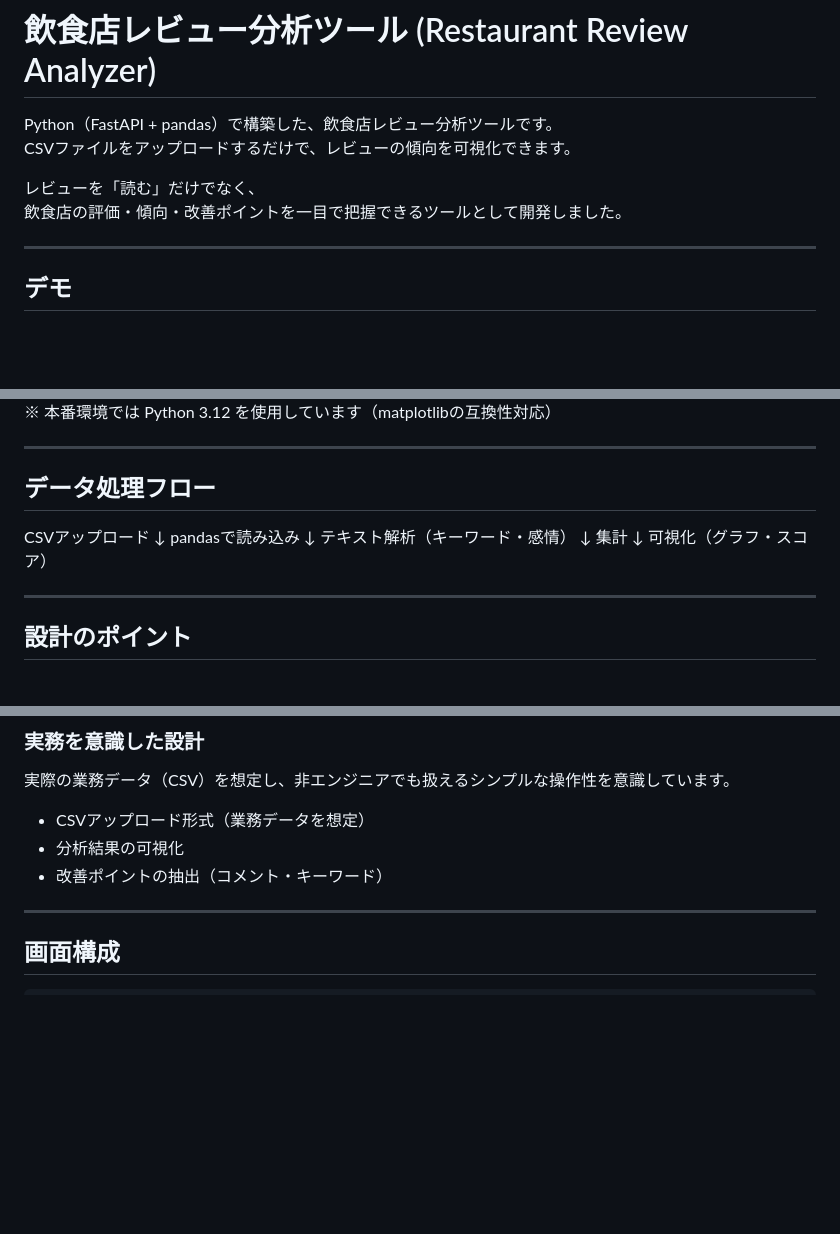
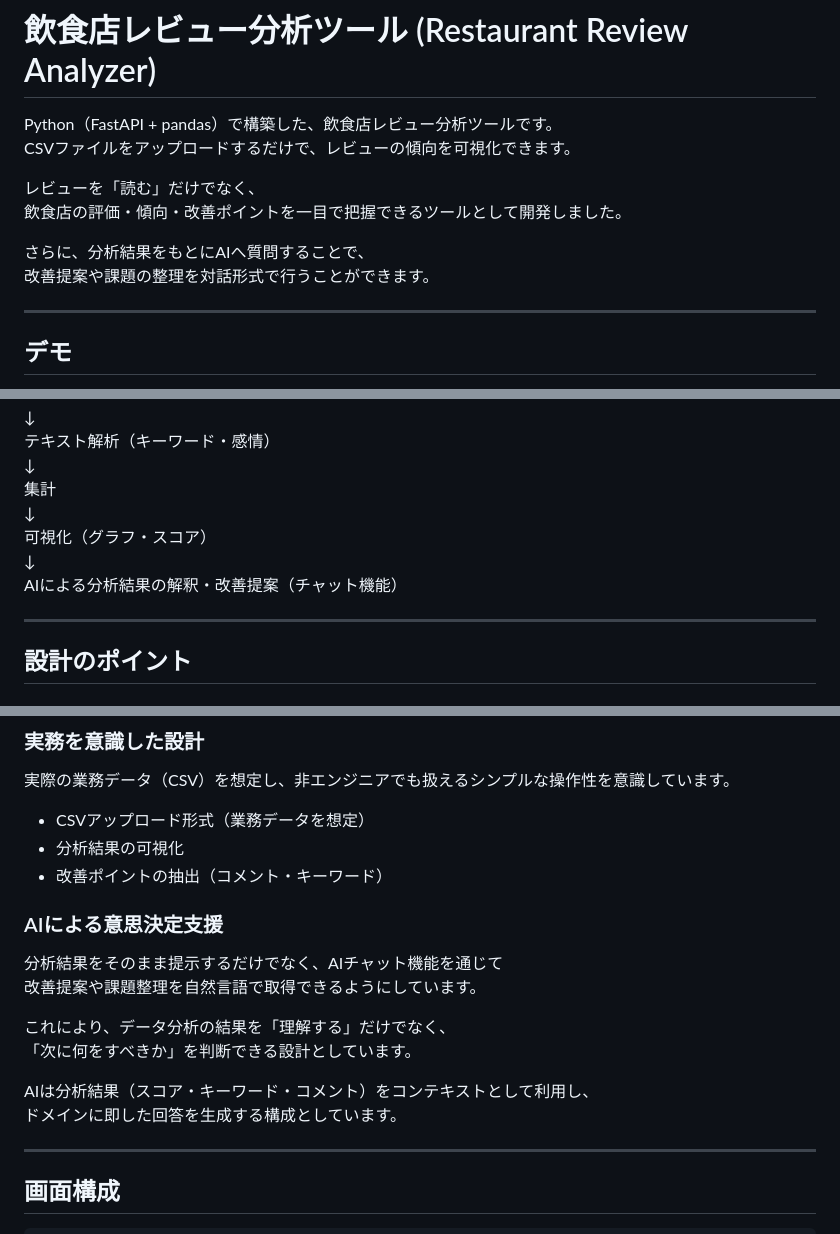
Before and after one commit to norviaio/restaurant-review-analyzer, a Markdown page: README.md, 3 parts joined by grey strips. Rendered like a GitHub page; blank space fills up the shorter version.

```diff
--- a/README.md
+++ b/README.md
@@ -5,6 +5,9 @@ CSVファイルをアップロードするだけで、レビューの傾向を
 
 レビューを「読む」だけでなく、
 飲食店の評価・傾向・改善ポイントを一目で把握できるツールとして開発しました。
+
+さらに、分析結果をもとにAIへ質問することで、
+改善提案や課題の整理を対話形式で行うことができます。
 
 ---
 
@@ -97,6 +136,8 @@ pandasで読み込み
 集計
 ↓
 可視化（グラフ・スコア）
+↓
+AIによる分析結果の解釈・改善提案（チャット機能）
 
 ---
 
@@ -124,6 +165,17 @@ pandasで読み込み
 - CSVアップロード形式（業務データを想定）
 - 分析結果の可視化
 - 改善ポイントの抽出（コメント・キーワード）
+
+### AIによる意思決定支援
+
+分析結果をそのまま提示するだけでなく、AIチャット機能を通じて
+改善提案や課題整理を自然言語で取得できるようにしています。
+
+これにより、データ分析の結果を「理解する」だけでなく、
+「次に何をすべきか」を判断できる設計としています。
+
+AIは分析結果（スコア・キーワード・コメント）をコンテキストとして利用し、
+ドメインに即した回答を生成する構成としています。
 
 ---
 
```
Also changed, not shown: other parts of README.md (+40 -4 lines), images/ai_chat.png (added), 3 other files.
